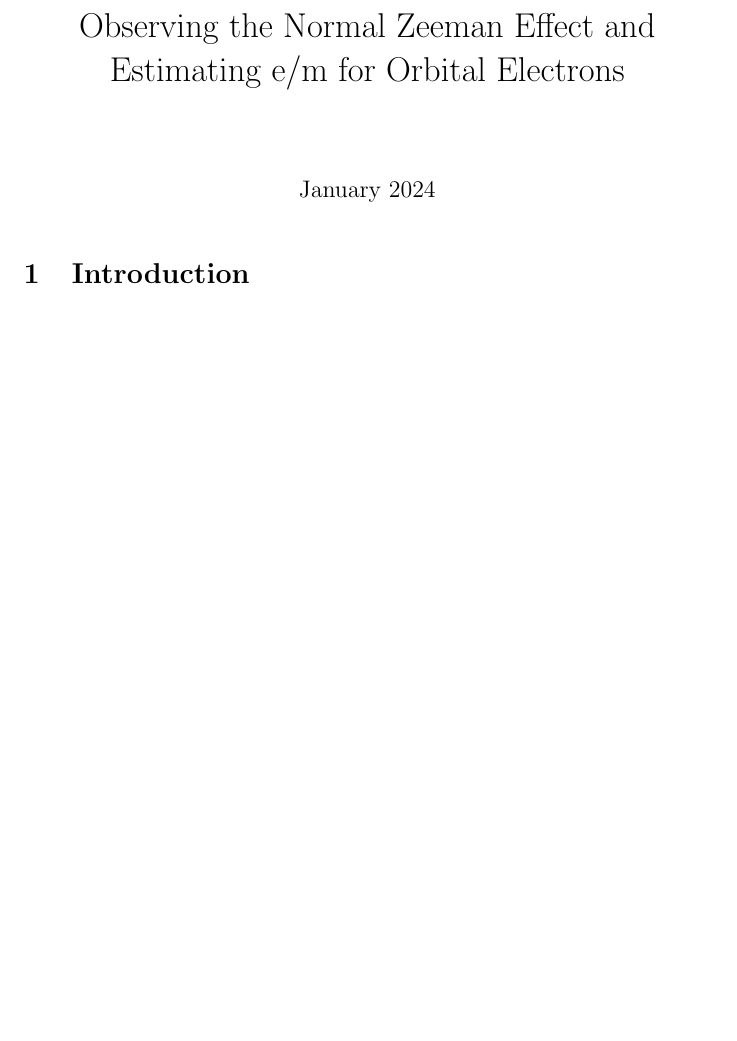
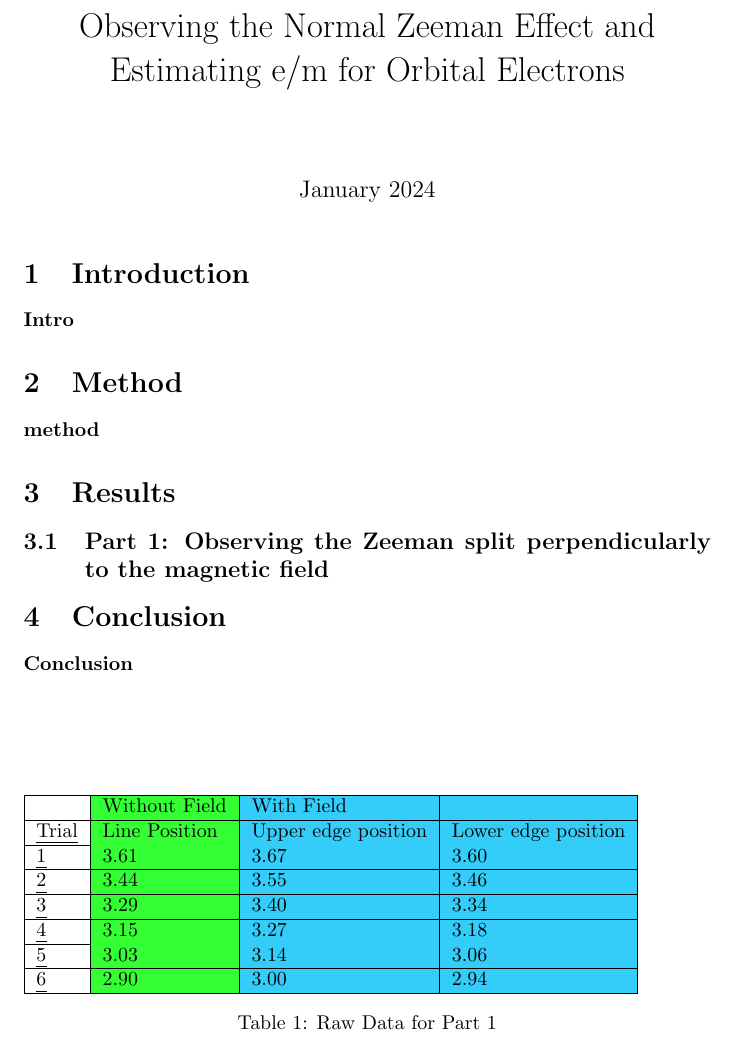
Before and after one commit to Mateusz-alicante/PHY294-2w, a LaTeX document (main.tex, which reads Conclusion/Conclusion.tex, Results/Results.tex, intro/intro.tex): part of the page, cut so that both start at the same text, the shorter picture padded with empty space. Compiled offline with pdfLaTeX.

Commit message:
added raw data for part 1

```diff
--- /dev/null
+++ b/Conclusion/Conclusion.tex
@@ -0,0 +1,3 @@
+\section{Conclusion}
+
+\textbf{Conclusion}
--- /dev/null
+++ b/Results/Results.tex
@@ -0,0 +1,24 @@
+
+\section{Results}
+
+\subsection{Part 1: Observing the Zeeman split perpendicularly to the magnetic field}
+
+
+% Source: Raw_Data_Part_1.tgn
+\begin{table}[]
+    \begin{tabular}{|l|
+            >{\columncolor[HTML]{34FF34}}l |
+            >{\columncolor[HTML]{34CDF9}}l |
+            >{\columncolor[HTML]{34CDF9}}l |}
+        \hline
+        {\ul }      & Without Field & With Field          &                     \\ \hline
+        {\ul Trial} & Line Position & Upper edge position & Lower edge position \\ \hline
+        {\ul 1}     & 3.61          & 3.67                & 3.60                \\ \hline
+        {\ul 2}     & 3.44          & 3.55                & 3.46                \\ \hline
+        {\ul 3}     & 3.29          & 3.40                & 3.34                \\ \hline
+        {\ul 4}     & 3.15          & 3.27                & 3.18                \\ \hline
+        {\ul 5}     & 3.03          & 3.14                & 3.06                \\ \hline
+        {\ul 6}     & 2.90          & 3.00                & 2.94                \\ \hline
+    \end{tabular}
+    \caption{Raw Data for Part 1}
+\end{table}
--- /dev/null
+++ b/intro/intro.tex
@@ -0,0 +1,3 @@
+\section{Introduction}
+
+\textbf{Intro}
--- a/main.tex
+++ b/main.tex
@@ -1,5 +1,8 @@
 \documentclass{article}
 \usepackage{graphicx} % Required for inserting images
+\usepackage[table,xcdraw]{xcolor}
+\usepackage[normalem]{ulem}
+\useunder{\uline}{\ul}{}
 
 \title{Observing the Normal Zeeman Effect and Estimating e/m for Orbital Electrons}
 \date{January 2024}
@@ -8,6 +11,9 @@
 
 \maketitle
 
-\section{Introduction}
+\input{intro/intro.tex}
+\input{method/method.tex}
+\input{Results/Results.tex}
+\input{Conclusion/Conclusion.tex}
 
 \end{document}
--- /dev/null
+++ b/method/method.tex
@@ -0,0 +1,3 @@
+\section{Method}
+
+\textbf{method}
```
Also changed, not shown: main.pdf, 3 other files.
